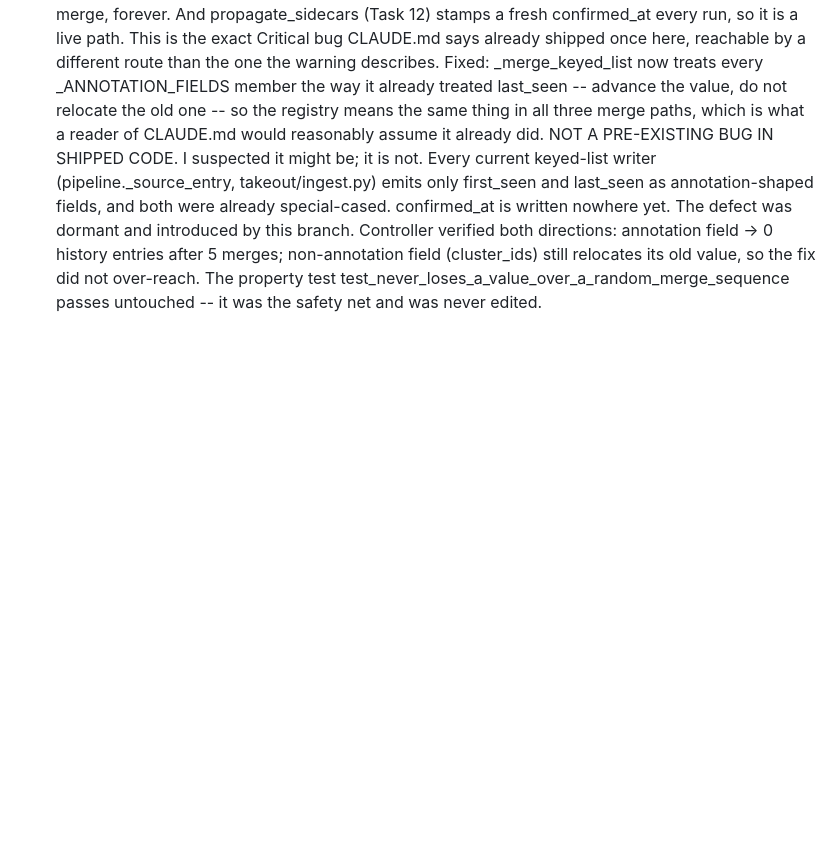
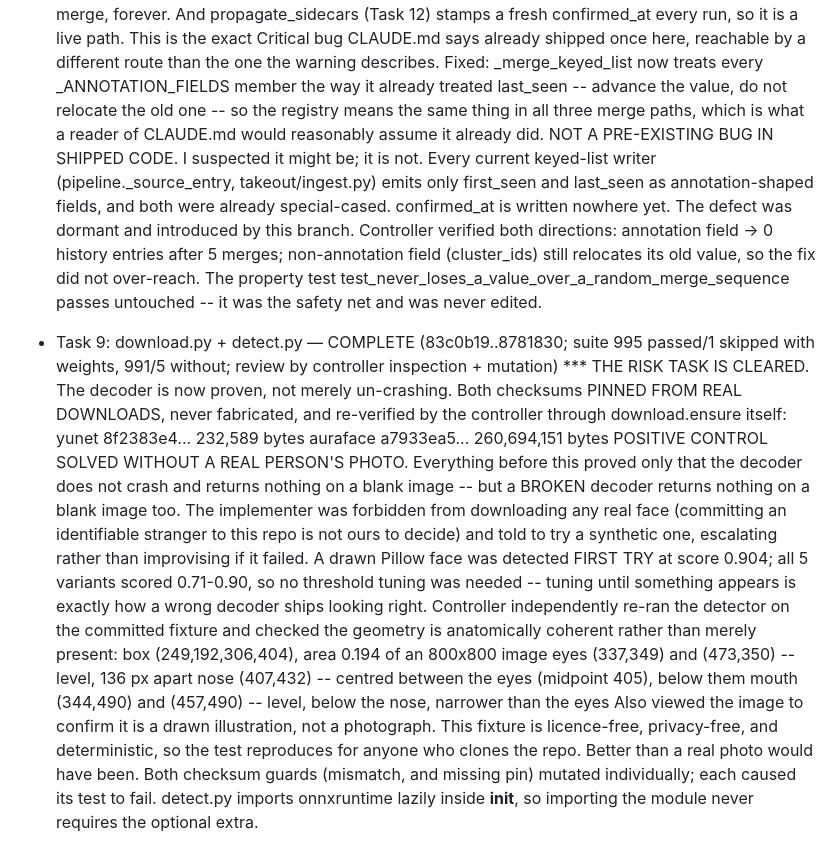
Before and after one commit to conradstorz/ImageHarbor, a Markdown page: .superpowers/sdd/progress.md, the part around the change. GitHub-like rendering; blank space fills up the shorter version.

Commit message:
docs: record Task 9 completion and the proven positive control
Co-Authored-By: Claude Opus 5 (1M context) <noreply@anthropic.com>
Claude-Session: https://claude.ai/code/session_01DJbF3uE8gv7X9pTpHjnwW5

```diff
--- a/.superpowers/sdd/progress.md
+++ b/.superpowers/sdd/progress.md
@@ -265,3 +265,29 @@ Any future "pre-existing failure" claim must first confirm
   non-annotation field (cluster_ids) still relocates its old value, so the fix did not
   over-reach. The property test test_never_loses_a_value_over_a_random_merge_sequence
   passes untouched -- it was the safety net and was never edited.
+- Task 9: download.py + detect.py — COMPLETE (83c0b19..8781830; suite 995 passed/1 skipped with weights, 991/5 without; review by controller inspection + mutation)
+  *** THE RISK TASK IS CLEARED. The decoder is now proven, not merely un-crashing.
+  Both checksums PINNED FROM REAL DOWNLOADS, never fabricated, and re-verified by the
+  controller through download.ensure itself:
+      yunet     8f2383e4...  232,589 bytes
+      auraface  a7933ea5...  260,694,151 bytes
+  POSITIVE CONTROL SOLVED WITHOUT A REAL PERSON'S PHOTO. Everything before this proved only
+  that the decoder does not crash and returns nothing on a blank image -- but a BROKEN
+  decoder returns nothing on a blank image too. The implementer was forbidden from
+  downloading any real face (committing an identifiable stranger to this repo is not ours
+  to decide) and told to try a synthetic one, escalating rather than improvising if it
+  failed. A drawn Pillow face was detected FIRST TRY at score 0.904; all 5 variants scored
+  0.71-0.90, so no threshold tuning was needed -- tuning until something appears is exactly
+  how a wrong decoder ships looking right.
+  Controller independently re-ran the detector on the committed fixture and checked the
+  geometry is anatomically coherent rather than merely present:
+      box (249,192,306,404), area 0.194 of an 800x800 image
+      eyes (337,349) and (473,350)  -- level, 136 px apart
+      nose (407,432)                -- centred between the eyes (midpoint 405), below them
+      mouth (344,490) and (457,490) -- level, below the nose, narrower than the eyes
+  Also viewed the image to confirm it is a drawn illustration, not a photograph.
+  This fixture is licence-free, privacy-free, and deterministic, so the test reproduces for
+  anyone who clones the repo. Better than a real photo would have been.
+  Both checksum guards (mismatch, and missing pin) mutated individually; each caused its
+  test to fail. detect.py imports onnxruntime lazily inside __init__, so importing the
+  module never requires the optional extra.
```
